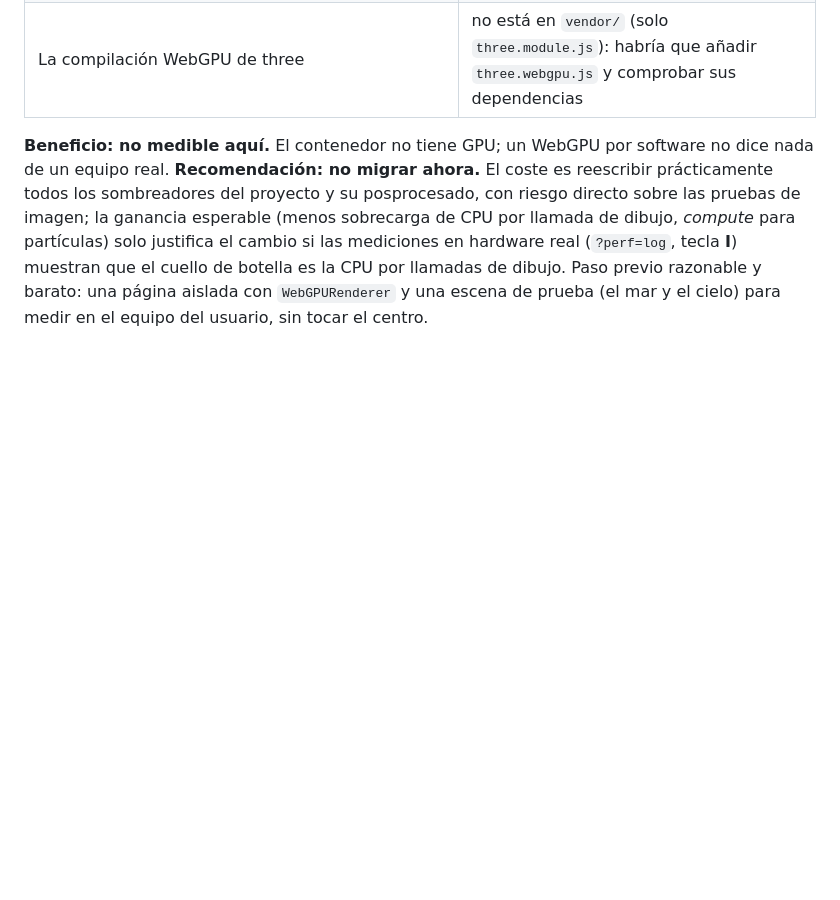
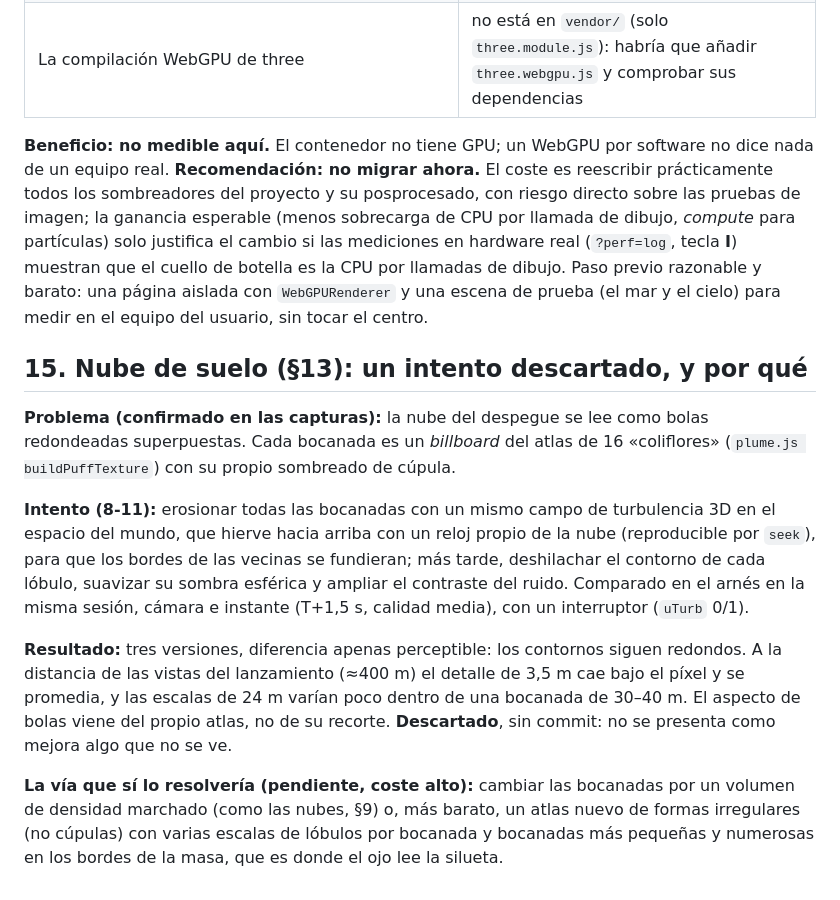
Before and after one commit to alvarodesigns34/spacex, a Markdown page: docs/auditoria-2026-11-08-encargo-maestro.md, the part around the change. Drawn GitHub-style; blank space fills up the shorter version.

Commit message:
Audit: the shared-turbulence ground cloud, tried and dropped (no visible gain)
Co-Authored-By: Claude Opus 5.5 <noreply@anthropic.com>
Claude-Session: https://claude.ai/code/session_01QDwEvP4WabzymzZCmhPEUd

```diff
--- a/docs/auditoria-2026-11-08-encargo-maestro.md
+++ b/docs/auditoria-2026-11-08-encargo-maestro.md
@@ -433,3 +433,26 @@ justifica el cambio si las mediciones en hardware real (`?perf=log`, tecla **I**
 cuello de botella es la CPU por llamadas de dibujo. Paso previo razonable y barato: una página
 aislada con `WebGPURenderer` y una escena de prueba (el mar y el cielo) para medir en el equipo del
 usuario, sin tocar el centro.
+
+## 15. Nube de suelo (§13): un intento descartado, y por qué
+
+**Problema (confirmado en las capturas):** la nube del despegue se lee como bolas redondeadas
+superpuestas. Cada bocanada es un *billboard* del atlas de 16 «coliflores» (`plume.js
+buildPuffTexture`) con su propio sombreado de cúpula.
+
+**Intento (8-11):** erosionar todas las bocanadas con un mismo campo de turbulencia 3D en el espacio
+del mundo, que hierve hacia arriba con un reloj propio de la nube (reproducible por `seek`), para que
+los bordes de las vecinas se fundieran; más tarde, deshilachar el contorno de cada lóbulo, suavizar
+su sombra esférica y ampliar el contraste del ruido. Comparado en el arnés en la misma sesión,
+cámara e instante (T+1,5 s, calidad media), con un interruptor (`uTurb` 0/1).
+
+**Resultado:** tres versiones, diferencia apenas perceptible: los contornos siguen redondos. A la
+distancia de las vistas del lanzamiento (≈400 m) el detalle de 3,5 m cae bajo el píxel y se
+promedia, y las escalas de 24 m varían poco dentro de una bocanada de 30–40 m. El aspecto de bolas
+viene del propio atlas, no de su recorte. **Descartado**, sin commit: no se presenta como mejora algo
+que no se ve.
+
+**La vía que sí lo resolvería (pendiente, coste alto):** cambiar las bocanadas por un volumen de
+densidad marchado (como las nubes, §9) o, más barato, un atlas nuevo de formas irregulares (no
+cúpulas) con varias escalas de lóbulos por bocanada y bocanadas más pequeñas y numerosas en los
+bordes de la masa, que es donde el ojo lee la silueta.
```
